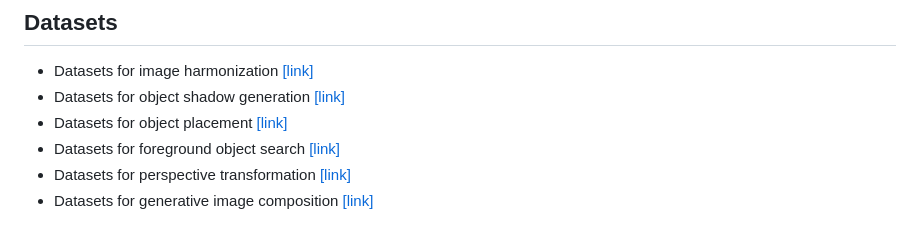
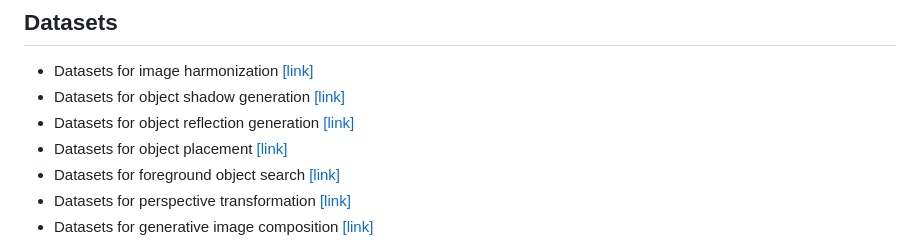
Before and after one commit to bcmi/Awesome-Object-Insertion, a Markdown page: README.md, the part around the change. GitHub-like rendering.

Commit message:
Add dataset link for object reflection generation

```diff
--- a/README.md
+++ b/README.md
@@ -68,6 +68,7 @@ We integrate 10+ image composition related functions into [libcom](https://githu
 ## Datasets
 + Datasets for image harmonization [[link]](https://github.com/bcmi/Awesome-Image-Harmonization#Datasets)
 + Datasets for object shadow generation [[link]](https://github.com/bcmi/Awesome-Object-Shadow-Generation#Datasets)
++ Datasets for object reflection generation [[link]](https://github.com/bcmi/Awesome-Object-Reflection-Generation#Datasets)
 + Datasets for object placement [[link]](https://github.com/bcmi/Awesome-Object-Placement#Datasets)
 + Datasets for foreground object search [[link]](https://github.com/bcmi/Awesome-Foreground-Object-Search#Datasets)
 + Datasets for perspective transformation [[link]](https://github.com/bcmi/Awesome-Spatial-Transformation#Datasets)
```
